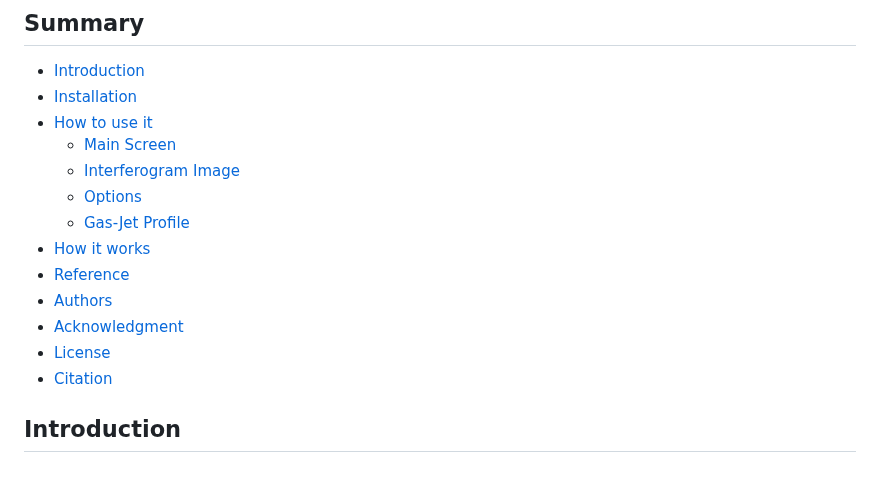
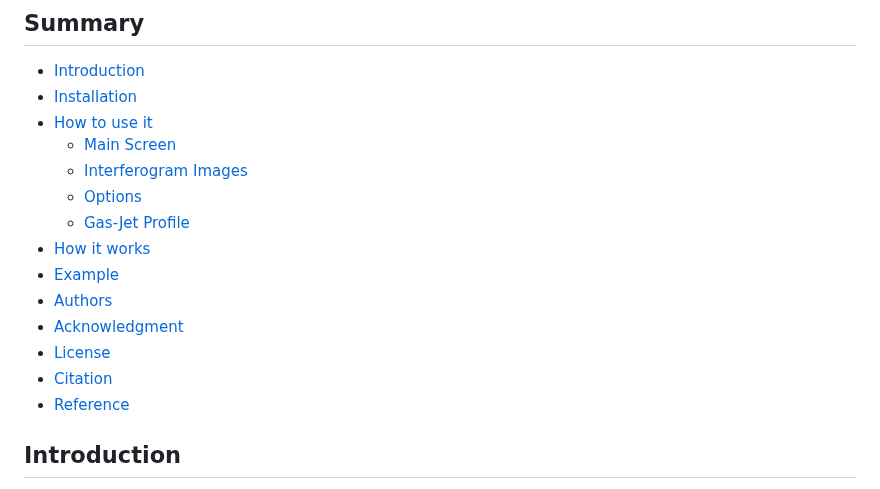
Before and after one commit to JhonathaRicardo/InterferometryAnalysis_GasJet, a Markdown page: README.md, the part around the change. Rendered like a GitHub page.

```diff
--- a/README.md
+++ b/README.md
@@ -16,15 +16,16 @@
 * [Installation](#installation)
 * [How to use it](#how-to-use-it)
   * [Main Screen](#main-screen)
-  * [Interferogram Image](#interferogram-image)
+  * [Interferogram Images](#interferogram-images)
   * [Options](#options)
   * [Gas-Jet Profile](#gas-jet-profile)
 * [How it works](#how-it-works)
-* [Reference](#reference)
+* [Example](#example)
 * [Authors](#authors)
 * [Acknowledgment](#acknowledgment)
- * [License](#license)
+* [License](#license)
 * [Citation](#citation)
+* [Reference](#reference)
 
 ## Introduction
   The development of diagnostic tools is very important for a better understanding of laser-plasma interactions [[1]](#reference). An accurate diagnostic is crucial, as instabilities in both target and laser pulses can result in low reproducibility of processes and impair the quality of the intended interaction [2](#reference). Among the various non-perturbing optical methods that can be used to diagnose a gaseous target [[3-6]](#reference), interferometry is a very accurate technique capable of quantifying very small optical path differences and, therefore, suitable for measuring density variations of gases [[7, 8]](#reference) and laser-induced plasmas [[1]](#reference). The main drawback of the technique is that returns and integrated phase along the light path, requiring deconvolution methods for retrieving the target density profile. The software denominated “Interferometry Analysis – Gas-Jet” and “Interferometry Analysis – LIP” were developed due to the need for a new diagnostic tool to aid in the characterization of supersonic gas jets, quickly and reliably. Both were developed by our research group as part of the work to implement a laser-plasma accelerator infrastructure at the Nuclear and Energy Research Institute (IPEN), in Brazil.
```
